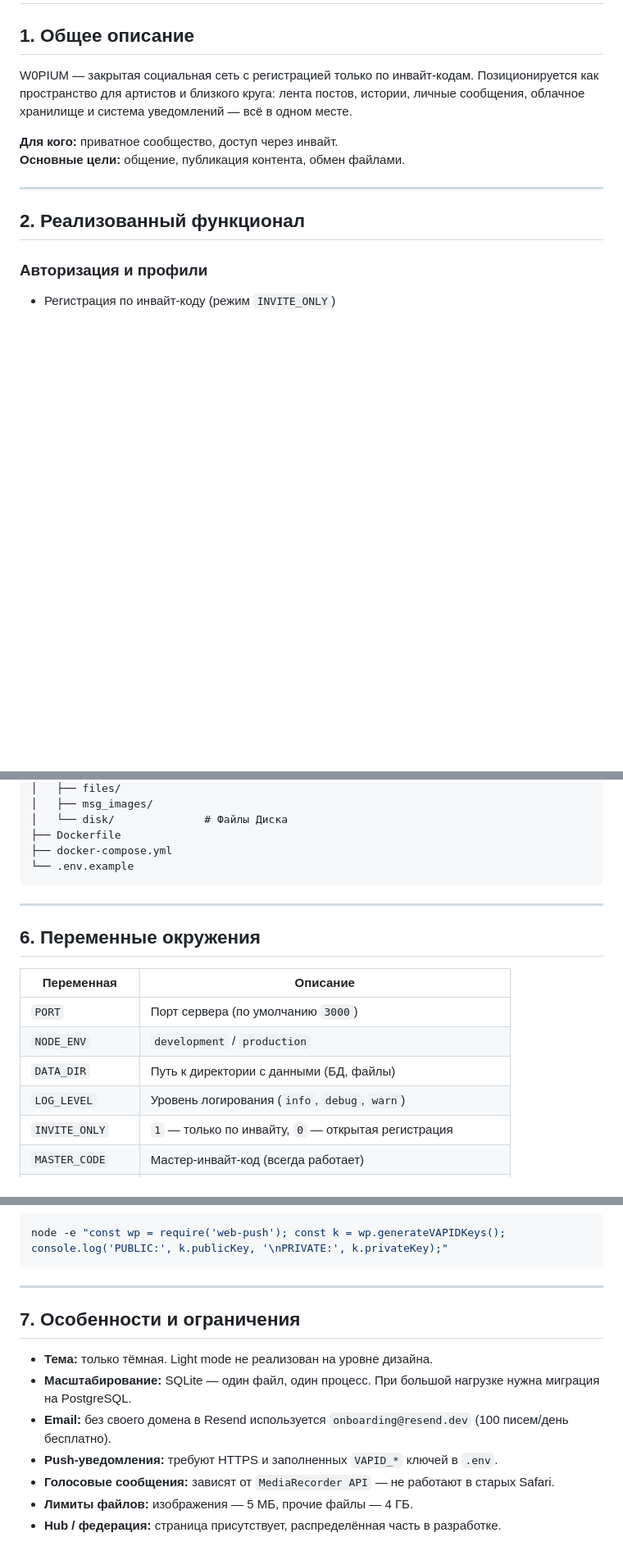
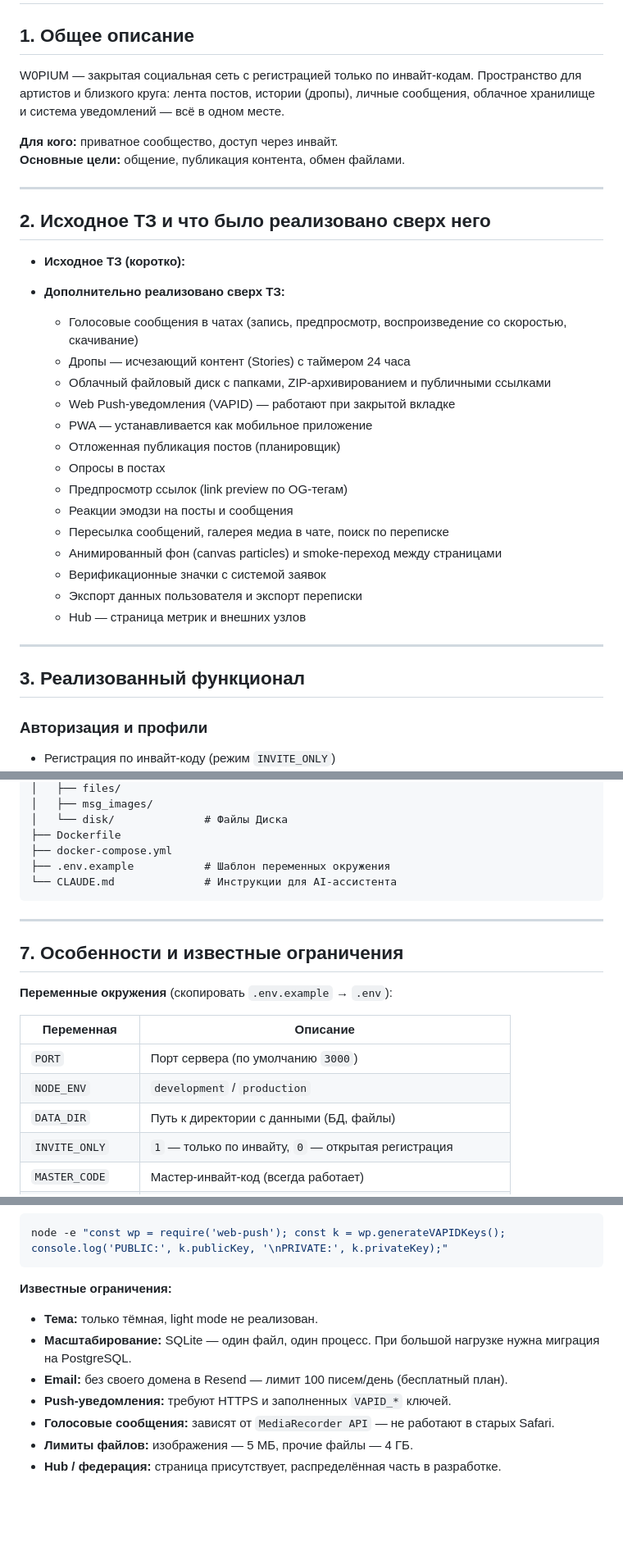
Before and after one commit to medskinpro-afk/W0PIUM, a Markdown page: README.md, 3 parts joined by grey strips. Shown at 82% size. Drawn GitHub-style; blank space fills up the shorter version.

Commit message:
docs: restructure README to match project template
Added section 2 (original spec vs extras), section 8 (contacts),
corrected section numbering. TODO markers left for original TZ
description and contact info.

Co-Authored-By: Claude Sonnet 4.6 <noreply@anthropic.com>

````diff
--- a/README.md
+++ b/README.md
@@ -2,14 +2,36 @@
 
 ## 1. Общее описание
 
-W0PIUM — закрытая социальная сеть с регистрацией только по инвайт-кодам. Позиционируется как пространство для артистов и близкого круга: лента постов, истории, личные сообщения, облачное хранилище и система уведомлений — всё в одном месте.
+W0PIUM — закрытая социальная сеть с регистрацией только по инвайт-кодам. Пространство для артистов и близкого круга: лента постов, истории (дропы), личные сообщения, облачное хранилище и система уведомлений — всё в одном месте.
 
 **Для кого:** приватное сообщество, доступ через инвайт.
 **Основные цели:** общение, публикация контента, обмен файлами.
 
 ---
 
-## 2. Реализованный функционал
+## 2. Исходное ТЗ и что было реализовано сверх него
+
+- **Исходное ТЗ (коротко):** <!-- TODO: опиши кратко что было в изначальном задании -->
+
+- **Дополнительно реализовано сверх ТЗ:**
+  - Голосовые сообщения в чатах (запись, предпросмотр, воспроизведение со скоростью, скачивание)
+  - Дропы — исчезающий контент (Stories) с таймером 24 часа
+  - Облачный файловый диск с папками, ZIP-архивированием и публичными ссылками
+  - Web Push-уведомления (VAPID) — работают при закрытой вкладке
+  - PWA — устанавливается как мобильное приложение
+  - Отложенная публикация постов (планировщик)
+  - Опросы в постах
+  - Предпросмотр ссылок (link preview по OG-тегам)
+  - Реакции эмодзи на посты и сообщения
+  - Пересылка сообщений, галерея медиа в чате, поиск по переписке
+  - Анимированный фон (canvas particles) и smoke-переход между страницами
+  - Верификационные значки с системой заявок
+  - Экспорт данных пользователя и экспорт переписки
+  - Hub — страница метрик и внешних узлов
+
+---
+
+## 3. Реализованный функционал
 
 ### Авторизация и профили
 
@@ -165,19 +189,21 @@ w0pium/
 │   └── disk/              # Файлы Диска
 ├── Dockerfile
 ├── docker-compose.yml
-└── .env.example
+├── .env.example           # Шаблон переменных окружения
+└── CLAUDE.md              # Инструкции для AI-ассистента
 ```
 
 ---
 
-## 6. Переменные окружения
+## 7. Особенности и известные ограничения
+
+**Переменные окружения** (скопировать `.env.example` → `.env`):
 
 | Переменная | Описание |
 |---|---|
 | `PORT` | Порт сервера (по умолчанию `3000`) |
 | `NODE_ENV` | `development` / `production` |
 | `DATA_DIR` | Путь к директории с данными (БД, файлы) |
-| `LOG_LEVEL` | Уровень логирования (`info`, `debug`, `warn`) |
 | `INVITE_ONLY` | `1` — только по инвайту, `0` — открытая регистрация |
 | `MASTER_CODE` | Мастер-инвайт-код (всегда работает) |
 | `RESEND_API_KEY` | API-ключ Resend для отправки писем |
@@ -191,14 +217,12 @@ w0pium/
 node -e "const wp = require('web-push'); const k = wp.generateVAPIDKeys(); console.log('PUBLIC:', k.publicKey, '\nPRIVATE:', k.privateKey);"
 ```
 
----
+**Известные ограничения:**
 
-## 7. Особенности и ограничения
-
-- **Тема:** только тёмная. Light mode не реализован на уровне дизайна.
+- **Тема:** только тёмная, light mode не реализован.
 - **Масштабирование:** SQLite — один файл, один процесс. При большой нагрузке нужна миграция на PostgreSQL.
-- **Email:** без своего домена в Resend используется `onboarding@resend.dev` (100 писем/день бесплатно).
-- **Push-уведомления:** требуют HTTPS и заполненных `VAPID_*` ключей в `.env`.
+- **Email:** без своего домена в Resend — лимит 100 писем/день (бесплатный план).
+- **Push-уведомления:** требуют HTTPS и заполненных `VAPID_*` ключей.
 - **Голосовые сообщения:** зависят от `MediaRecorder API` — не работают в старых Safari.
 - **Лимиты файлов:** изображения — 5 МБ, прочие файлы — 4 ГБ.
 - **Hub / федерация:** страница присутствует, распределённая часть в разработке.
````
Also changed, not shown: other parts of README.md (+12 -4 lines).
